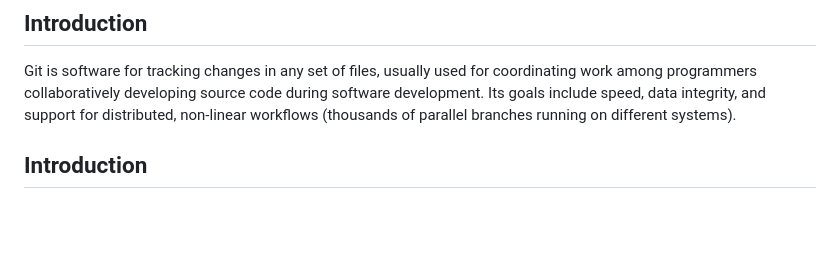
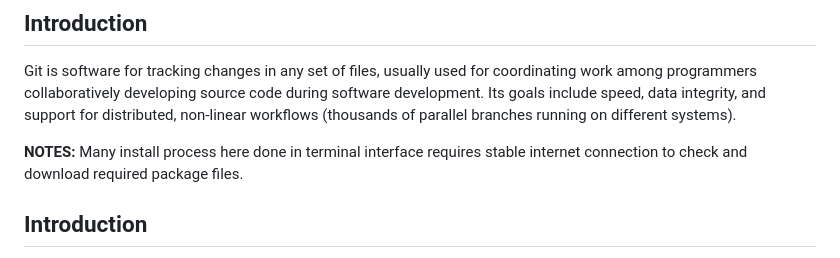
Before and after one commit to mekatronik-achmadi/md_tutorial, a Markdown page: pelatihan/install_git.md, the part around the change. GitHub-like rendering; blank space fills up the shorter version.

```diff
--- a/pelatihan/install_git.md
+++ b/pelatihan/install_git.md
@@ -11,6 +11,8 @@ Git is software for tracking changes in any set of files,
 usually used for coordinating work among programmers collaboratively developing source code during software development.
 Its goals include speed, data integrity, and support for distributed,
 non-linear workflows (thousands of parallel branches running on different systems).
+
+**NOTES:** Many install process here done in terminal interface requires stable internet connection to check and download required package files.
 
 ## Introduction
 
```
Also changed, not shown: pelatihan/readme.md (+1 -1 lines), pelatihan/images/python_numpy_linux.png (added), pelatihan/images/python_numpy_win0.png (added), pelatihan/images/python_numpy_win1.png (added), pelatihan/images/python_win_chkver.png (added), 1 other file.
